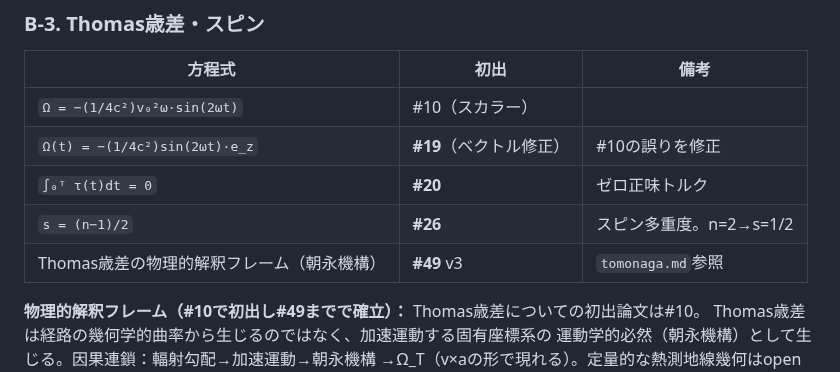
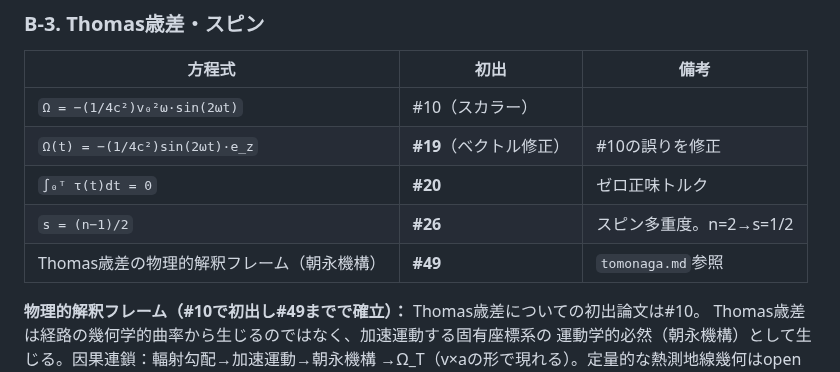
Before and after one commit to HanaTensor/0sm-skills, a Markdown page: global-concept.md, the part around the change. GitHub-like rendering.

```diff
--- a/global-concept.md
+++ b/global-concept.md
@@ -69,7 +69,7 @@
 | `Ω(t) = −(1/4c²)sin(2ωt)·e_z` | **#19**（ベクトル修正） | #10の誤りを修正 |
 | `∫₀ᵀ τ(t)dt = 0` | **#20** | ゼロ正味トルク |
 | `s = (n−1)/2` | **#26** | スピン多重度。n=2→s=1/2 |
-| Thomas歳差の物理的解釈フレーム（朝永機構） | **#49** v3 | `tomonaga.md`参照 |
+| Thomas歳差の物理的解釈フレーム（朝永機構） | **#49** | `tomonaga.md`参照 |
 
 **物理的解釈フレーム（#10で初出し#49までで確立）：**
 Thomas歳差についての初出論文は#10。
```
